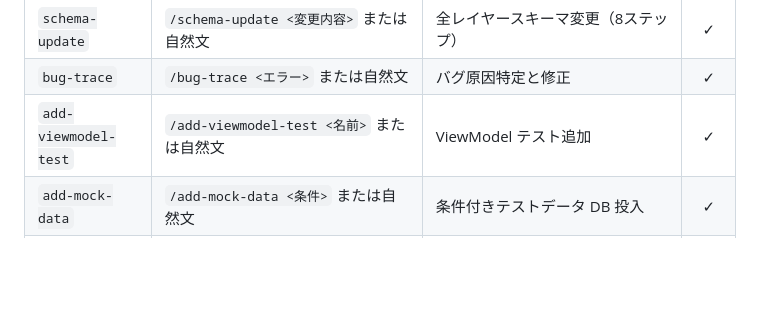
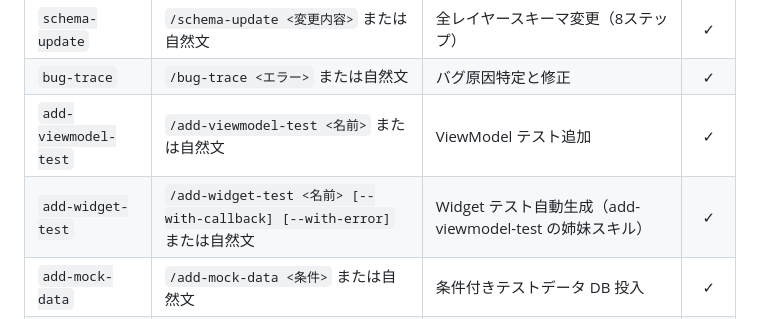
Before and after one commit to fumiyasac/travel_booking, a Markdown page: CLAUDE.md, the part around the change. Rendered like a GitHub page; blank space fills up the shorter version.

Commit message:
feat(skills): add-widget-test カスタムスキルを追加
Widget テストを自動生成するスキル。add-viewmodel-test の姉妹スキルとして
ViewModel テスト（ビジネスロジック）と Widget テスト（UI 表示・インタラクション）の
役割分担を明確化する。

オプション:
  --with-callback: コールバック prop（onTap / onRetry 等）のテストを重点生成
  --with-error:    AppError sealed class 型分岐テストを生成

- .claude/skills/add-widget-test/SKILL.md
- .claude/skills/add-widget-test/references/widget-test-template.md
  （既存4テストファイルから抽出した4パターン + Finder クイックリファレンス）
- CLAUDE.md のカスタムスキル一覧テーブルに追記

Co-Authored-By: Claude Sonnet 4.6 <noreply@anthropic.com>

```diff
--- a/CLAUDE.md
+++ b/CLAUDE.md
@@ -208,6 +208,7 @@ test/viewmodels/
 | `schema-update` | `/schema-update <変更内容>` または自然文 | 全レイヤースキーマ変更（8ステップ） | ✓ |
 | `bug-trace` | `/bug-trace <エラー>` または自然文 | バグ原因特定と修正 | ✓ |
 | `add-viewmodel-test` | `/add-viewmodel-test <名前>` または自然文 | ViewModel テスト追加 | ✓ |
+| `add-widget-test` | `/add-widget-test <名前> [--with-callback] [--with-error]` または自然文 | Widget テスト自動生成（add-viewmodel-test の姉妹スキル） | ✓ |
 | `add-mock-data` | `/add-mock-data <条件>` または自然文 | 条件付きテストデータ DB 投入 | ✓ |
 | `state-audit` | `/state-audit <名前>` または自然文 | 状態管理監査（独立実行） | ✓ |
 | `perf-audit` | `/perf-audit <名前>` または自然文 | パフォーマンス静的監査（独立実行） | ✓ |
```
Also changed, not shown: 2 other files.
